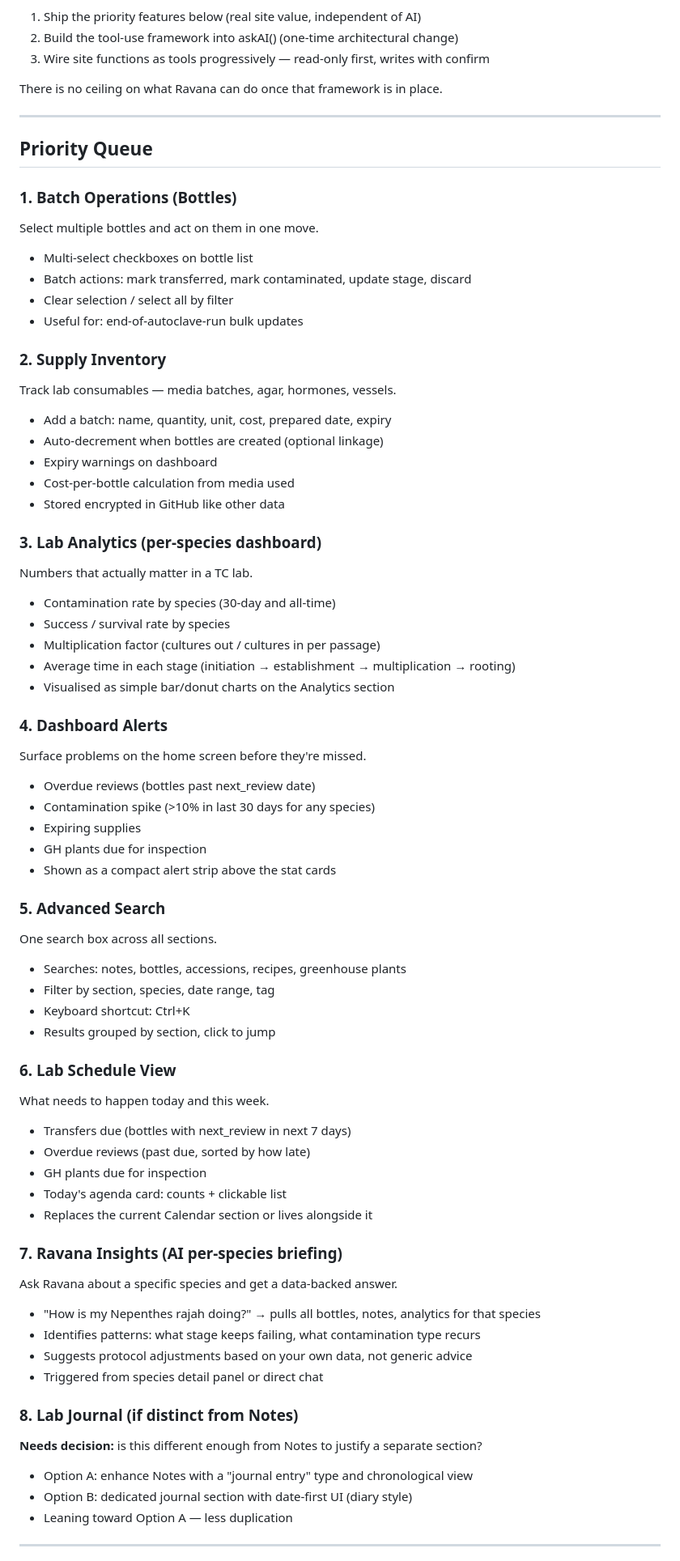
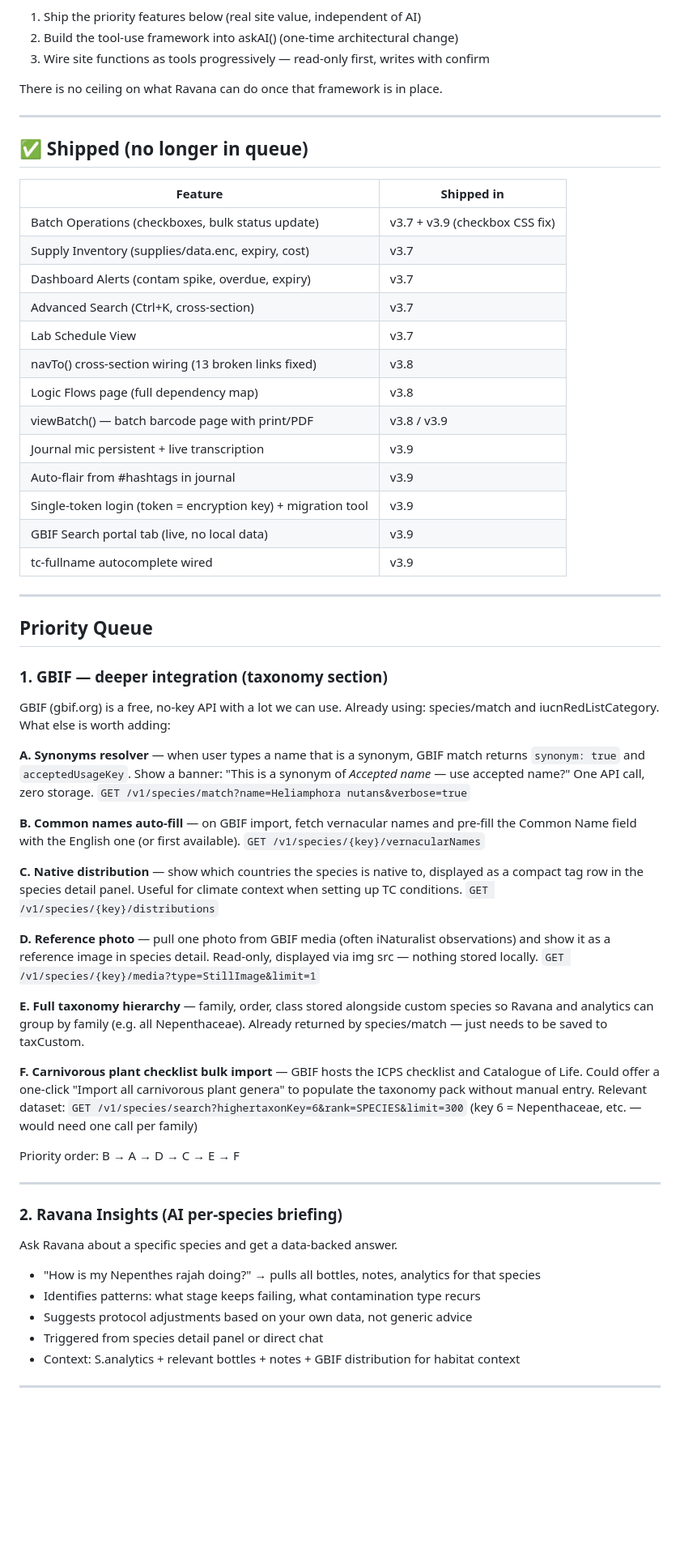
Before and after one commit to Phyto-Evolution/tcplants, a Markdown page: ROADMAP.md, the part around one of its changes. Shown at 81% size. GitHub-like rendering; blank space fills up the shorter version.

Commit message:
docs: update ROADMAP — mark shipped, add GBIF opportunities, carry open bugs
Co-Authored-By: Claude Sonnet 4.6 <noreply@anthropic.com>

```diff
--- a/ROADMAP.md
+++ b/ROADMAP.md
@@ -22,66 +21,72 @@ There is no ceiling on what Ravana can do once that framework is in place.
 
 ---
 
+## ✅ Shipped (no longer in queue)
+
+| Feature | Shipped in |
+|---------|-----------|
+| Batch Operations (checkboxes, bulk status update) | v3.7 + v3.9 (checkbox CSS fix) |
+| Supply Inventory (supplies/data.enc, expiry, cost) | v3.7 |
+| Dashboard Alerts (contam spike, overdue, expiry) | v3.7 |
+| Advanced Search (Ctrl+K, cross-section) | v3.7 |
+| Lab Schedule View | v3.7 |
+| navTo() cross-section wiring (13 broken links fixed) | v3.8 |
+| Logic Flows page (full dependency map) | v3.8 |
+| viewBatch() — batch barcode page with print/PDF | v3.8 / v3.9 |
+| Journal mic persistent + live transcription | v3.9 |
+| Auto-flair from #hashtags in journal | v3.9 |
+| Single-token login (token = encryption key) + migration tool | v3.9 |
+| GBIF Search portal tab (live, no local data) | v3.9 |
+| tc-fullname autocomplete wired | v3.9 |
+
+---
+
 ## Priority Queue
 
-### 1. Batch Operations (Bottles)
-Select multiple bottles and act on them in one move.
-- Multi-select checkboxes on bottle list
-- Batch actions: mark transferred, mark contaminated, update stage, discard
-- Clear selection / select all by filter
-- Useful for: end-of-autoclave-run bulk updates
+### 1. GBIF — deeper integration (taxonomy section)
+GBIF (gbif.org) is a free, no-key API with a lot we can use. Already using:
+species/match and iucnRedListCategory. What else is worth adding:
 
-### 2. Supply Inventory
-Track lab consumables — media batches, agar, hormones, vessels.
-- Add a batch: name, quantity, unit, cost, prepared date, expiry
-- Auto-decrement when bottles are created (optional linkage)
-- Expiry warnings on dashboard
-- Cost-per-bottle calculation from media used
-- Stored encrypted in GitHub like other data
+**A. Synonyms resolver** — when user types a name that is a synonym, GBIF match
+returns `synonym: true` and `acceptedUsageKey`. Show a banner: "This is a synonym
+of *Accepted name* — use accepted name?" One API call, zero storage.
+`GET /v1/species/match?name=Heliamphora nutans&verbose=true`
 
-### 3. Lab Analytics (per-species dashboard)
-Numbers that actually matter in a TC lab.
-- Contamination rate by species (30-day and all-time)
-- Success / survival rate by species
-- Multiplication factor (cultures out / cultures in per passage)
-- Average time in each stage (initiation → establishment → multiplication → rooting)
-- Visualised as simple bar/donut charts on the Analytics section
+**B. Common names auto-fill** — on GBIF import, fetch vernacular names and
+pre-fill the Common Name field with the English one (or first available).
+`GET /v1/species/{key}/vernacularNames`
 
-### 4. Dashboard Alerts
-Surface problems on the home screen before they're missed.
-- Overdue reviews (bottles past next_review date)
-- Contamination spike (>10% in last 30 days for any species)
-- Expiring supplies
-- GH plants due for inspection
-- Shown as a compact alert strip above the stat cards
+**C. Native distribution** — show which countries the species is native to,
+displayed as a compact tag row in the species detail panel. Useful for
+climate context when setting up TC conditions.
+`GET /v1/species/{key}/distributions`
 
-### 5. Advanced Search
-One search box across all sections.
-- Searches: notes, bottles, accessions, recipes, greenhouse plants
-- Filter by section, species, date range, tag
-- Keyboard shortcut: Ctrl+K
-- Results grouped by section, click to jump
+**D. Reference photo** — pull one photo from GBIF media (often iNaturalist
+observations) and show it as a reference image in species detail. Read-only,
+displayed via img src — nothing stored locally.
+`GET /v1/species/{key}/media?type=StillImage&limit=1`
 
-### 6. Lab Schedule View
-What needs to happen today and this week.
-- Transfers due (bottles with next_review in next 7 days)
-- Overdue reviews (past due, sorted by how late)
-- GH plants due for inspection
-- Today's agenda card: counts + clickable list
-- Replaces the current Calendar section or lives alongside it
+**E. Full taxonomy hierarchy** — family, order, class stored alongside custom
+species so Ravana and analytics can group by family (e.g. all Nepenthaceae).
+Already returned by species/match — just needs to be saved to taxCustom.
 
-### 7. Ravana Insights (AI per-species briefing)
+**F. Carnivorous plant checklist bulk import** — GBIF hosts the ICPS checklist
+and Catalogue of Life. Could offer a one-click "Import all carnivorous plant
+genera" to populate the taxonomy pack without manual entry.
+Relevant dataset: `GET /v1/species/search?highertaxonKey=6&rank=SPECIES&limit=300`
+(key 6 = Nepenthaceae, etc. — would need one call per family)
+
+Priority order: B → A → D → C → E → F
+
+---
+
+### 2. Ravana Insights (AI per-species briefing)
 Ask Ravana about a specific species and get a data-backed answer.
 - "How is my Nepenthes rajah doing?" → pulls all bottles, notes, analytics for that species
 - Identifies patterns: what stage keeps failing, what contamination type recurs
 - Suggests protocol adjustments based on your own data, not generic advice
 - Triggered from species detail panel or direct chat
-
-### 8. Lab Journal (if distinct from Notes)
-**Needs decision:** is this different enough from Notes to justify a separate section?
-- Option A: enhance Notes with a "journal entry" type and chronological view
-- Option B: dedicated journal section with date-first UI (diary style)
-- Leaning toward Option A — less duplication
+- Context: S.analytics + relevant bottles + notes + GBIF distribution for habitat context
 
 ---
 
```
Also changed, not shown: other parts of ROADMAP.md (+50 -11 lines).
